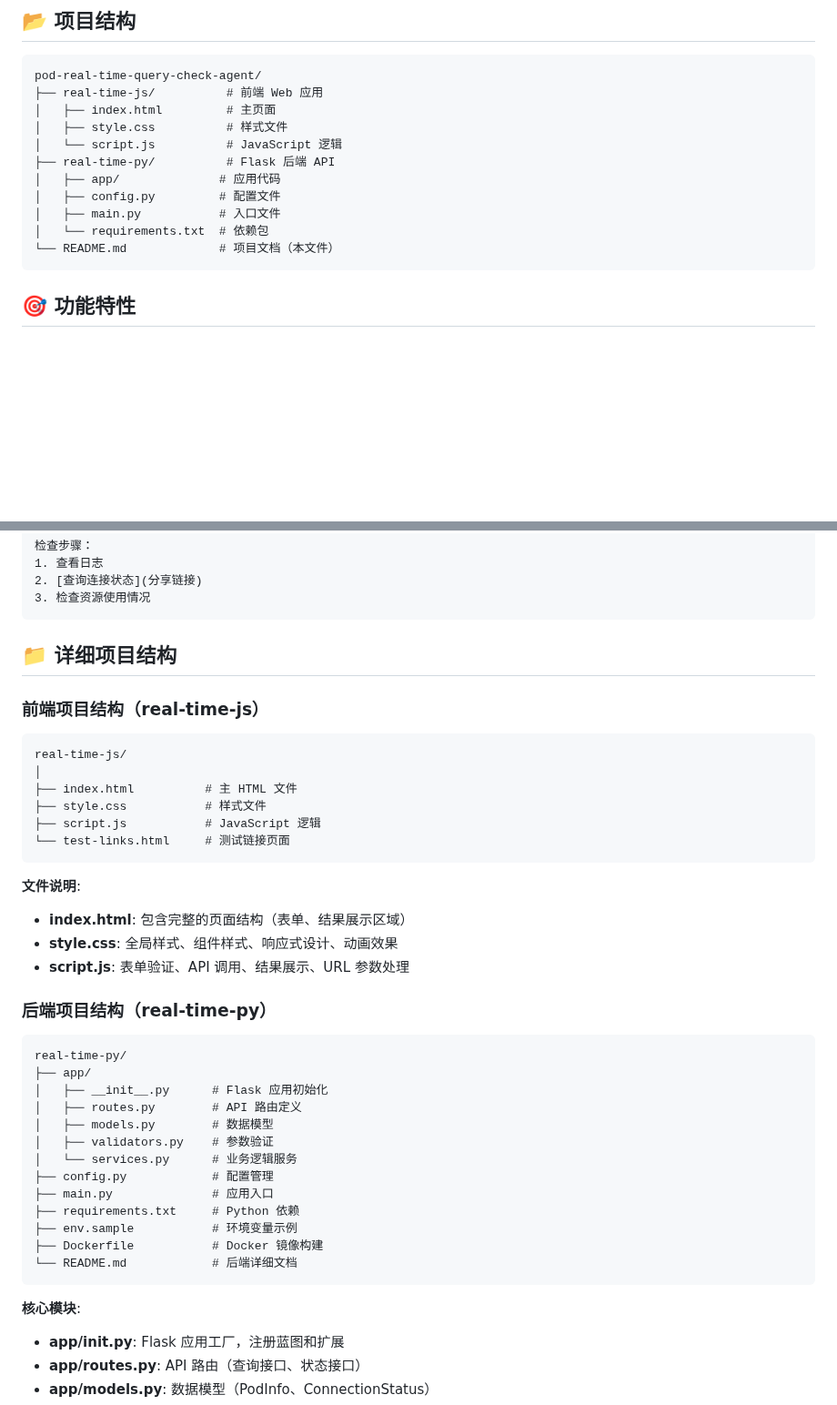
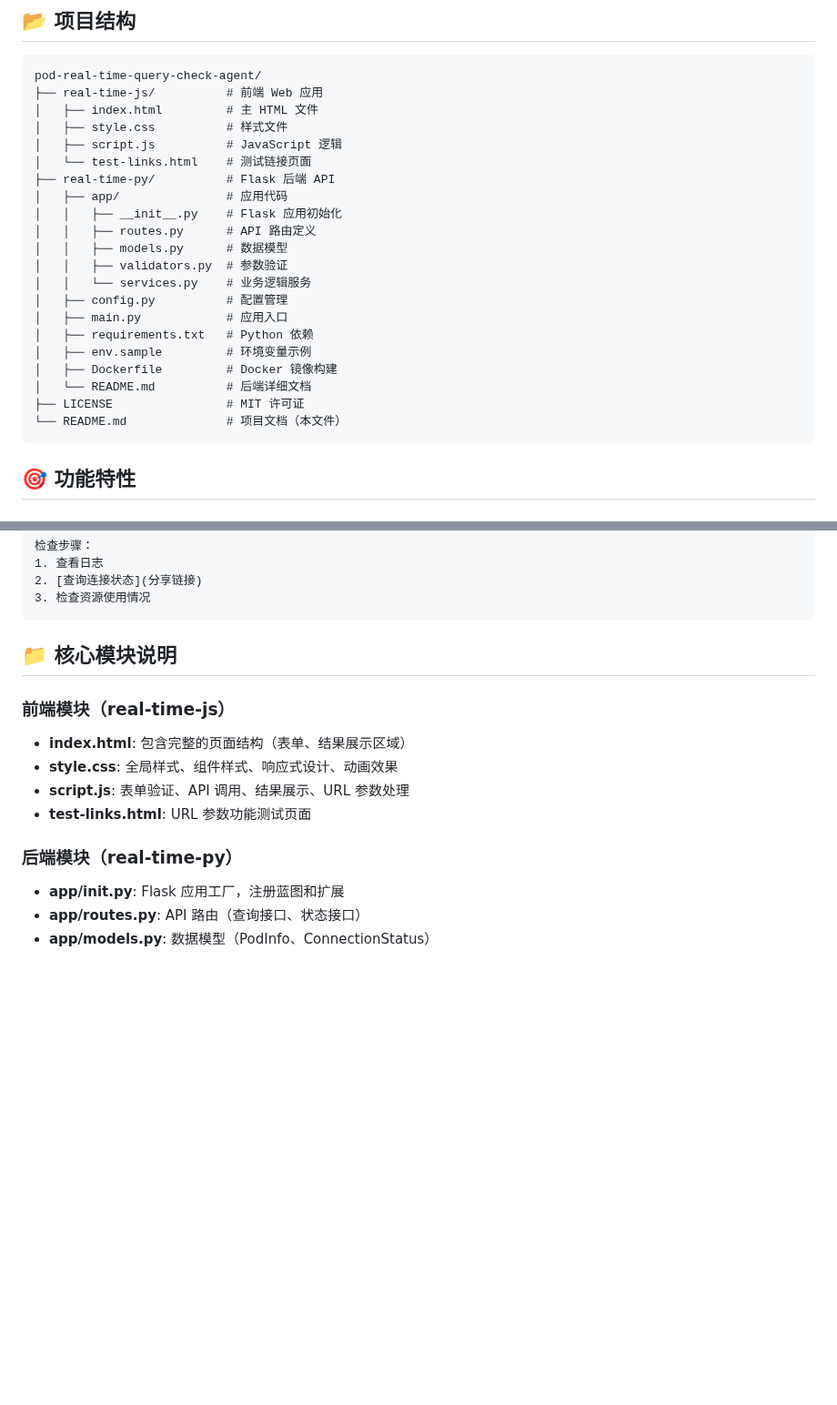
Before and after one commit to pycjava/pod-real-time-query-check-agent, a Markdown page: README.md, 2 parts joined by grey strips. Shown at 91% size. GitHub-like rendering; blank space fills up the shorter version.

````diff
--- a/README.md
+++ b/README.md
@@ -24,15 +24,25 @@
 ```
 pod-real-time-query-check-agent/
 ├── real-time-js/          # 前端 Web 应用
-│   ├── index.html         # 主页面
+│   ├── index.html         # 主 HTML 文件
 │   ├── style.css          # 样式文件
-│   └── script.js          # JavaScript 逻辑
+│   ├── script.js          # JavaScript 逻辑
+│   └── test-links.html    # 测试链接页面
 ├── real-time-py/          # Flask 后端 API
-│   ├── app/              # 应用代码
-│   ├── config.py         # 配置文件
-│   ├── main.py           # 入口文件
-│   └── requirements.txt  # 依赖包
-└── README.md             # 项目文档（本文件）
+│   ├── app/               # 应用代码
+│   │   ├── __init__.py    # Flask 应用初始化
+│   │   ├── routes.py      # API 路由定义
+│   │   ├── models.py      # 数据模型
+│   │   ├── validators.py  # 参数验证
+│   │   └── services.py    # 业务逻辑服务
+│   ├── config.py          # 配置管理
+│   ├── main.py            # 应用入口
+│   ├── requirements.txt   # Python 依赖
+│   ├── env.sample         # 环境变量示例
+│   ├── Dockerfile         # Docker 镜像构建
+│   └── README.md          # 后端详细文档
+├── LICENSE                # MIT 许可证
+└── README.md              # 项目文档（本文件）
 ```
 
 ## 🎯 功能特性
@@ -418,44 +428,16 @@ http://conntrack.example.com/?protocol=TCP&sourceIp=MQ_IP&sourcePort=5672&target
 3. 检查资源使用情况
 ```
 
-## 📁 详细项目结构
+## 📁 核心模块说明
 
-### 前端项目结构（real-time-js）
-
-```
-real-time-js/
-│
-├── index.html          # 主 HTML 文件
-├── style.css           # 样式文件
-├── script.js           # JavaScript 逻辑
-└── test-links.html     # 测试链接页面
-```
-
-**文件说明**:
+### 前端模块（real-time-js）
 
 - **index.html**: 包含完整的页面结构（表单、结果展示区域）
 - **style.css**: 全局样式、组件样式、响应式设计、动画效果
 - **script.js**: 表单验证、API 调用、结果展示、URL 参数处理
+- **test-links.html**: URL 参数功能测试页面
 
-### 后端项目结构（real-time-py）
-
-```
-real-time-py/
-├── app/
-│   ├── __init__.py      # Flask 应用初始化
-│   ├── routes.py        # API 路由定义
-│   ├── models.py        # 数据模型
-│   ├── validators.py    # 参数验证
-│   └── services.py      # 业务逻辑服务
-├── config.py            # 配置管理
-├── main.py              # 应用入口
-├── requirements.txt     # Python 依赖
-├── env.sample           # 环境变量示例
-├── Dockerfile           # Docker 镜像构建
-└── README.md            # 后端详细文档
-```
-
-**核心模块**:
+### 后端模块（real-time-py）
 
 - **app/__init__.py**: Flask 应用工厂，注册蓝图和扩展
 - **app/routes.py**: API 路由（查询接口、状态接口）
````
Also changed, not shown: other parts of README.md (+3 -62 lines).
